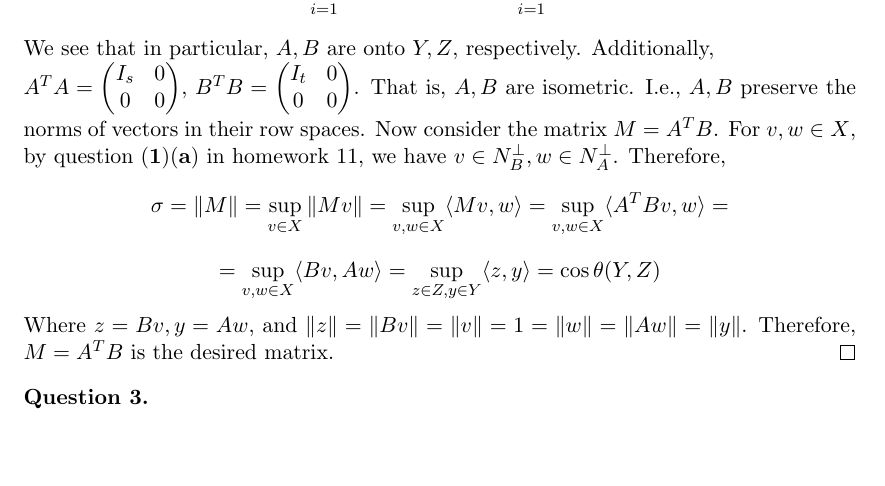
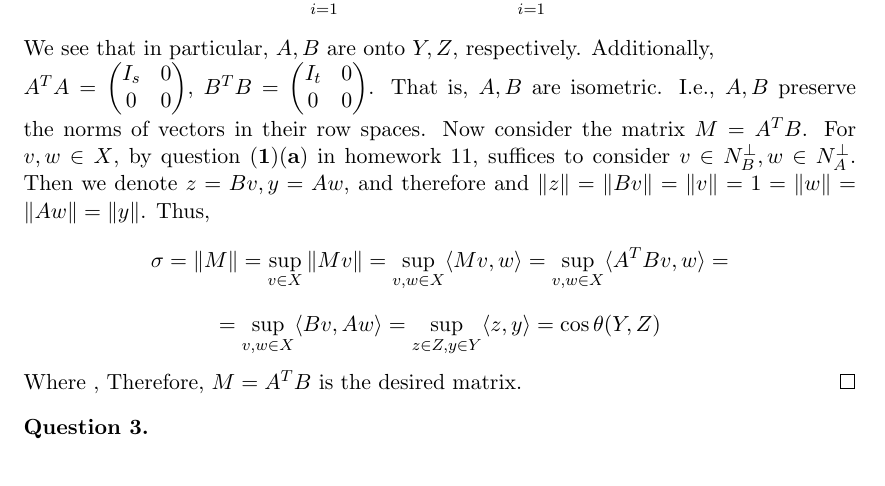
Before and after one commit to dansok/Mathematics, a LaTeX problem sheet (linear-algebra-2/hw12.tex): part of page 1 of 3, cut so that both start at the same text. Compiled offline with pdfLaTeX.

Commit message:
Update hw12.tex

```diff
--- a/linear-algebra-2/hw12.tex
+++ b/linear-algebra-2/hw12.tex
@@ -84,9 +84,9 @@ I_s & 0 \\
 I_t & 0 \\
 0 & 0
 \end{pmatrix} $. That is, $A, B$ are isometric. I.e., $A, B$ preserve the norms of vectors in their row spaces.
-Now consider the matrix $M = A^TB$. For $v, w \in X$, by question $\mathbf{(1)(a)}$ in homework $11$, we have $v \in N_B^{\perp}, w \in N_A^{\perp}$. Therefore,
+Now consider the matrix $M = A^TB$. For $v, w \in X$, by question $\mathbf{(1)(a)}$ in homework $11$, suffices to consider $v \in N_B^{\perp}, w \in N_A^{\perp}$. Then we denote $z= Bv, y = Aw$, and therefore and $\|z\| = \|Bv\| = \|v\| = 1 = \|w\| = \|Aw\| = \|y\|$. Thus,
 $$\sigma = \|M\| = \sup_{v \in X} \|Mv\| = \sup_{v,w \in X} \langle Mv, w \rangle = \sup_{v,w \in X} \langle A^TB v, w \rangle = $$ $$= \sup_{v,w \in X} \langle B v, A w \rangle = \sup_{z \in Z, y \in Y} \langle z, y \rangle = \cos \theta(Y, Z)$$
-Where $z= Bv, y = Aw$, and $\|z\| = \|Bv\| = \|v\| = 1 = \|w\| = \|Aw\| = \|y\|$. Therefore, $M = A^TB$ is the desired matrix.
+Where ,  Therefore, $M = A^TB$ is the desired matrix.
 \end{proof}
 
 \begin{question}[3]
```
